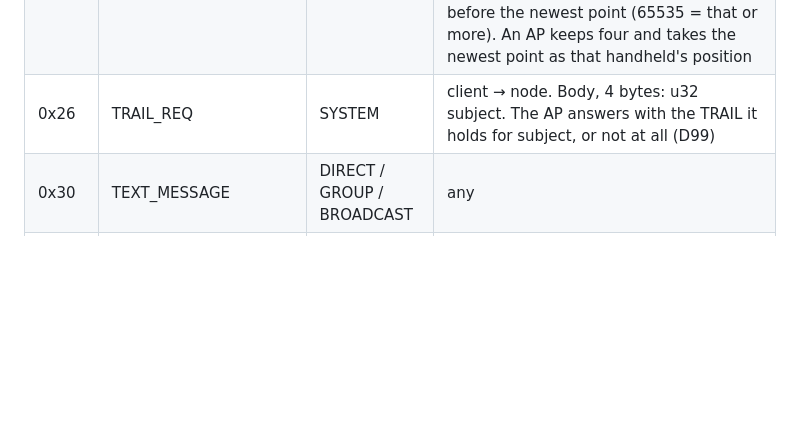
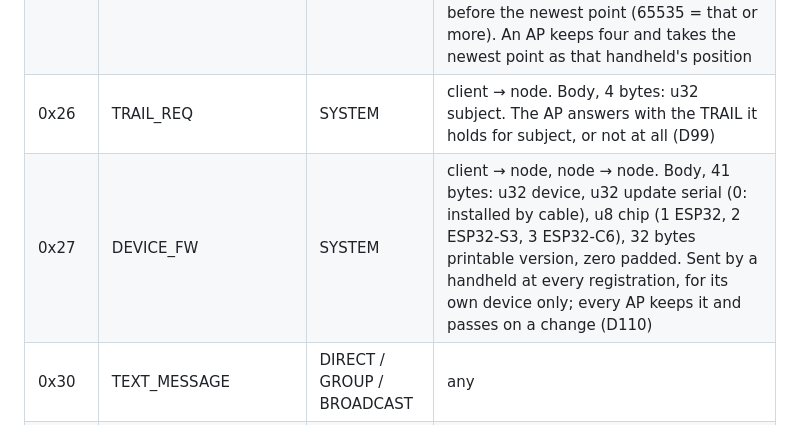
Before and after one commit to iamankushpandit/LocalGrid, a Markdown page: docs/DESIGN_REVIEW.md, the part around the change. GitHub-like rendering; blank space fills up the shorter version.

Commit message:
Design review: the DEVICE_FW message (0x27, D110)
Co-Authored-By: Claude Opus 5.5 <noreply@anthropic.com>

```diff
--- a/docs/DESIGN_REVIEW.md
+++ b/docs/DESIGN_REVIEW.md
@@ -408,6 +408,7 @@ Four layers, each independently versioned:
 | 0x24 | POSITION | SYSTEM | client → node, node → nodes (flood), node → clients. A handheld's or AP's GPS fix, newest fix_time wins, RAM only (D65). Body, 18 bytes: u32 subject (device, or 0x80000000 \| AP), i32 lat µdeg, i32 lon µdeg, u32 fix_time (≥ 1700000000), u8 sats, u8 flags (0x01 LIVE: fix_time is the sender's GPS clock now; an AP with no time takes it as carried) |
 | 0x25 | TRAIL | SYSTEM | client → node, node → nodes (flood), node → a client that asked. A handheld's last few steps, newest fix_time wins, RAM only (D99). Body, 17 + 6 × count bytes: u32 subject (a handheld, never an AP), i32 lat µdeg and i32 lon µdeg of the newest point, u32 fix_time of it (≥ 1700000000), u8 count of older points (0 to 15), then per older point, most recent first: i16 dlat, i16 dlon from the newest point in units of 10 µdeg, u16 seconds before the newest point (65535 = that or more). An AP keeps four and takes the newest point as that handheld's position |
 | 0x26 | TRAIL_REQ | SYSTEM | client → node. Body, 4 bytes: u32 subject. The AP answers with the TRAIL it holds for subject, or not at all (D99) |
+| 0x27 | DEVICE_FW | SYSTEM | client → node, node → node. Body, 41 bytes: u32 device, u32 update serial (0: installed by cable), u8 chip (1 ESP32, 2 ESP32-S3, 3 ESP32-C6), 32 bytes printable version, zero padded. Sent by a handheld at every registration, for its own device only; every AP keeps it and passes on a change (D110) |
 | 0x30 | TEXT_MESSAGE | DIRECT / GROUP / BROADCAST | any |
 | 0x31 | MESSAGE_ACK | DIRECT | any |
 | 0x40 | CONFIG_ANNOUNCE | SYSTEM | master → nodes |
```
